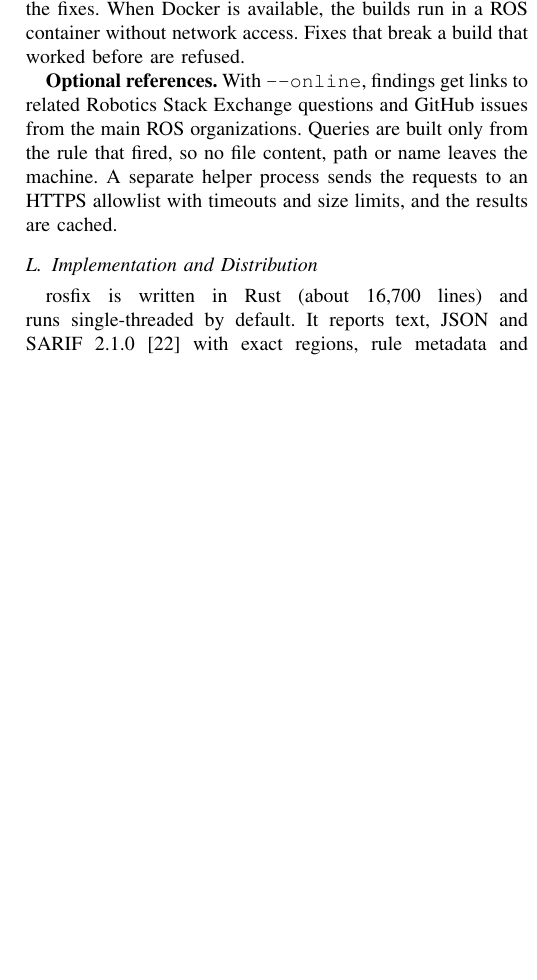
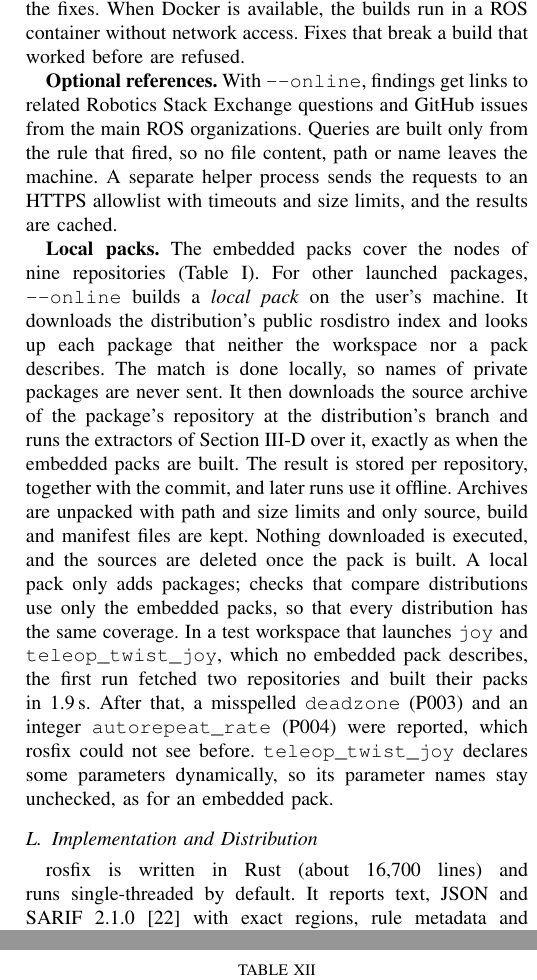
Before and after one commit to SohamWalam11/ros2-safety-lint, a LaTeX paper (paper/rosfix.tex): part of one column of page 5 of 13 before the commit and two parts of the columns of pages 5 and 8 of 13 after it, the two joined at a grey line, cut so that both start at the same text, the shorter picture padded with empty space. Compiled offline with pdfLaTeX.

Commit message:
docs(paper): local packs from upstream sources

```diff
--- a/paper/rosfix.tex
+++ b/paper/rosfix.tex
@@ -424,6 +424,23 @@ Exchange questions and GitHub issues from the main ROS organizations. Queries ar
 the rule that fired, so no file content, path or name leaves the machine. A separate helper
 process sends the requests to an HTTPS allowlist with timeouts and size limits, and the results
 are cached.
+
+\textbf{Local packs.} The embedded packs cover the nodes of nine repositories
+(Table~\ref{tab:packs}). For other launched packages, \code{--online} builds a \emph{local pack}
+on the user's machine. It downloads the distribution's public rosdistro index and looks up each
+package that neither the workspace nor a pack describes. The match is done locally, so names of
+private packages are never sent. It then downloads the source archive of the package's
+repository at the distribution's branch and runs the extractors of Section~\ref{sec:facts} over
+it, exactly as when the embedded packs are built. The result is stored per repository, together
+with the commit, and later runs use it offline. Archives are unpacked with path and size limits
+and only source, build and manifest files are kept. Nothing downloaded is executed, and the
+sources are deleted once the pack is built. A local pack only adds packages; checks that
+compare distributions use only the embedded packs, so that every distribution has the same
+coverage. In a test workspace that launches \code{joy} and \code{teleop\_twist\_joy}, which no
+embedded pack describes, the first run fetched two repositories and built their packs in
+1.9\,s. After that, a misspelled \code{deadzone} (P003) and an integer \code{autorepeat\_rate}
+(P004) were reported, which rosfix could not see before. \code{teleop\_twist\_joy} declares
+some parameters dynamically, so its parameter names stay unchecked, as for an embedded pack.
 
 \subsection{Implementation and Distribution}
 
```
